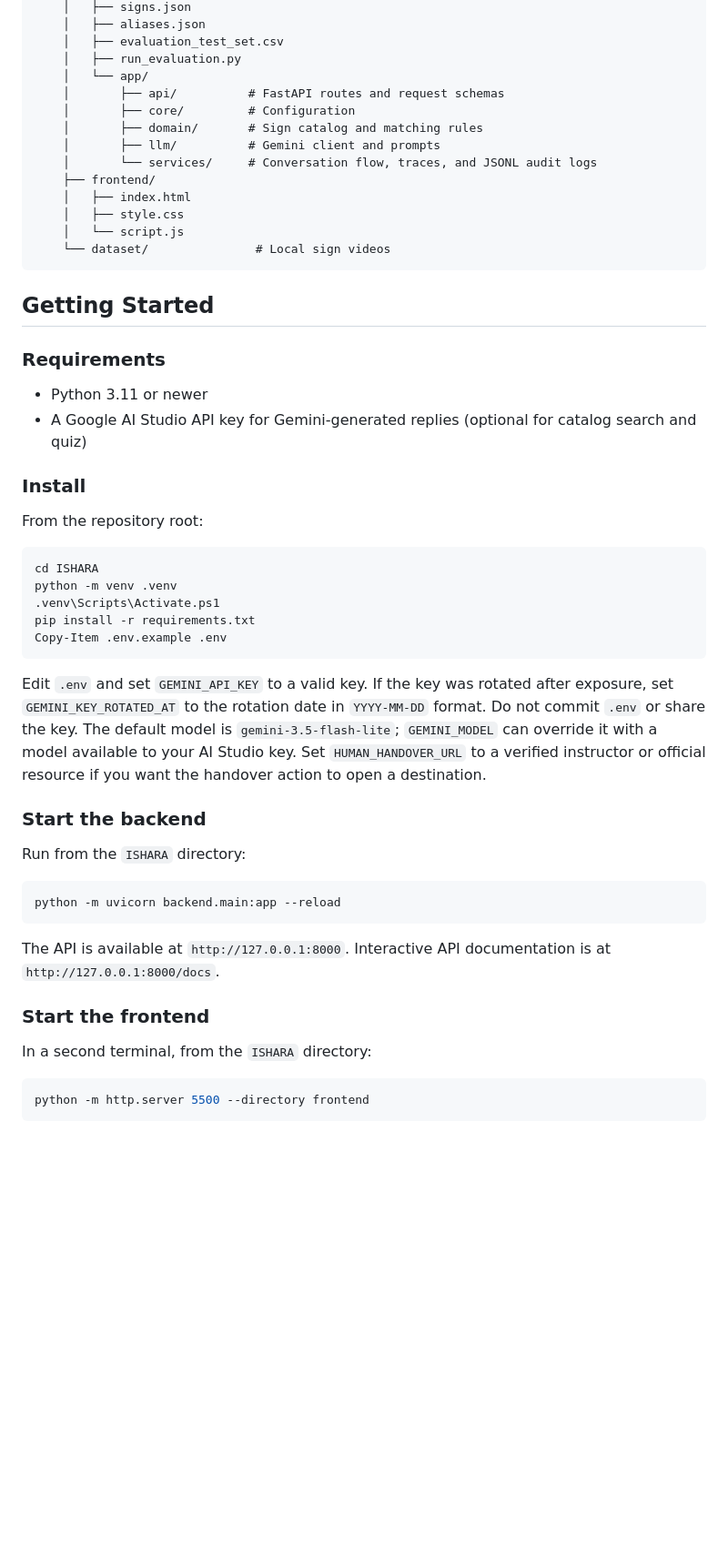
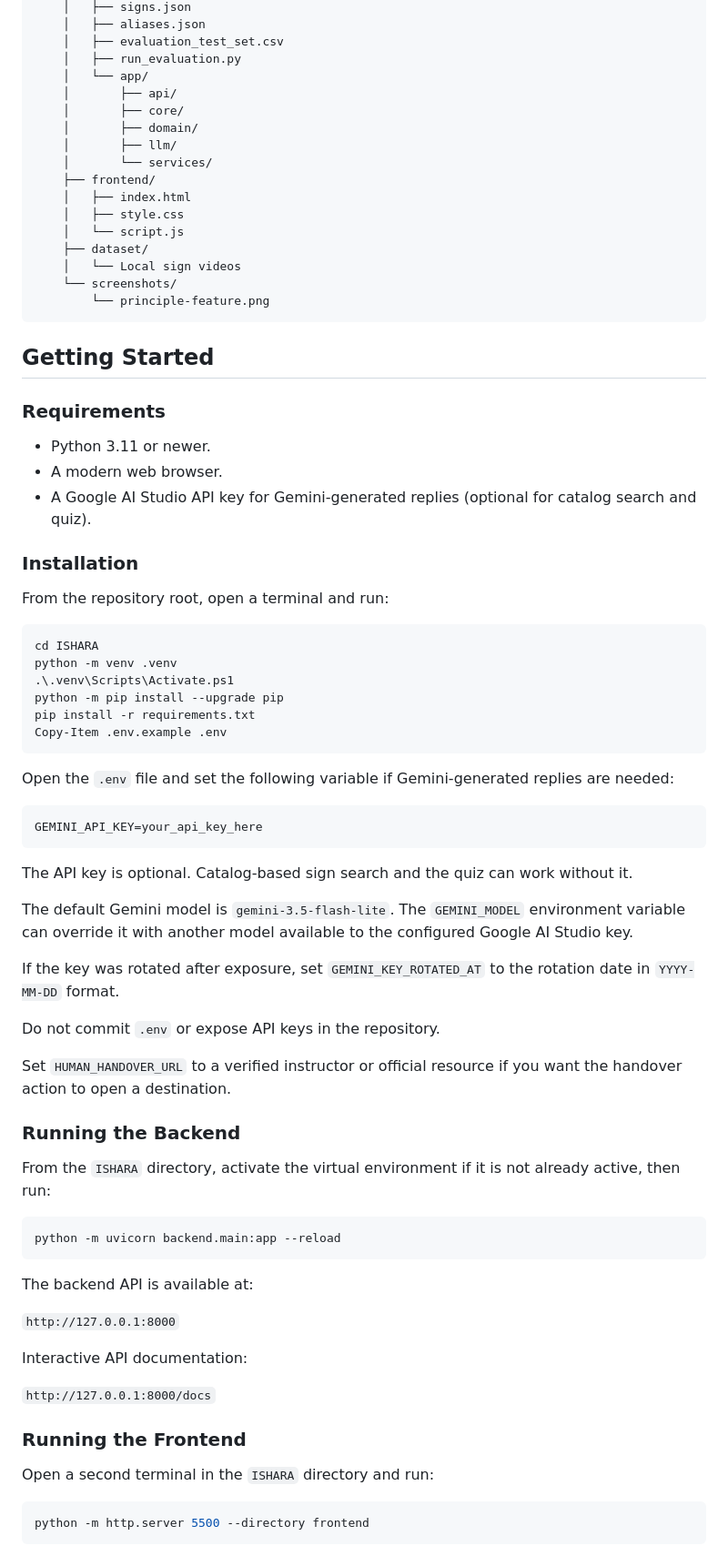
Before and after one commit to mohamedkamal822/HCAI_Project, a Markdown page: README.md, the part around one of its changes. Shown at 91% size. Rendered like a GitHub page; blank space fills up the shorter version.

Commit message:
Update README and add principle feature screenshot

````diff
--- a/README.md
+++ b/README.md
@@ -41,52 +45,77 @@ HCAI_Project/
     │   ├── evaluation_test_set.csv
     │   ├── run_evaluation.py
     │   └── app/
-    │       ├── api/          # FastAPI routes and request schemas
-    │       ├── core/         # Configuration
-    │       ├── domain/       # Sign catalog and matching rules
-    │       ├── llm/          # Gemini client and prompts
-    │       └── services/     # Conversation flow, traces, and JSONL audit logs
+    │       ├── api/
+    │       ├── core/
+    │       ├── domain/
+    │       ├── llm/
+    │       └── services/
     ├── frontend/
     │   ├── index.html
     │   ├── style.css
     │   └── script.js
-    └── dataset/               # Local sign videos
+    ├── dataset/
+    │   └── Local sign videos
+    └── screenshots/
+        └── principle-feature.png
 ```
 
 ## Getting Started
 
 ### Requirements
 
-- Python 3.11 or newer
-- A Google AI Studio API key for Gemini-generated replies (optional for catalog search and quiz)
+- Python 3.11 or newer.
+- A modern web browser.
+- A Google AI Studio API key for Gemini-generated replies (optional for catalog search and quiz).
 
-### Install
+### Installation
 
-From the repository root:
+From the repository root, open a terminal and run:
 
 ```powershell
 cd ISHARA
 python -m venv .venv
-.venv\Scripts\Activate.ps1
+.\.venv\Scripts\Activate.ps1
+python -m pip install --upgrade pip
 pip install -r requirements.txt
 Copy-Item .env.example .env
 ```
 
-Edit `.env` and set `GEMINI_API_KEY` to a valid key. If the key was rotated after exposure, set `GEMINI_KEY_ROTATED_AT` to the rotation date in `YYYY-MM-DD` format. Do not commit `.env` or share the key. The default model is `gemini-3.5-flash-lite`; `GEMINI_MODEL` can override it with a model available to your AI Studio key. Set `HUMAN_HANDOVER_URL` to a verified instructor or official resource if you want the handover action to open a destination.
+Open the `.env` file and set the following variable if Gemini-generated replies are needed:
 
-### Start the backend
+```env
+GEMINI_API_KEY=your_api_key_here
+```
 
-Run from the `ISHARA` directory:
+The API key is optional. Catalog-based sign search and the quiz can work without it.
+
+The default Gemini model is `gemini-3.5-flash-lite`. The `GEMINI_MODEL` environment variable can override it with another model available to the configured Google AI Studio key.
+
+If the key was rotated after exposure, set `GEMINI_KEY_ROTATED_AT` to the rotation date in `YYYY-MM-DD` format.
+
+Do not commit `.env` or expose API keys in the repository.
+
+Set `HUMAN_HANDOVER_URL` to a verified instructor or official resource if you want the handover action to open a destination.
+
+### Running the Backend
+
+From the `ISHARA` directory, activate the virtual environment if it is not already active, then run:
 
 ```powershell
 python -m uvicorn backend.main:app --reload
 ```
 
-The API is available at `http://127.0.0.1:8000`. Interactive API documentation is at `http://127.0.0.1:8000/docs`.
+The backend API is available at:
 
-### Start the frontend
+`http://127.0.0.1:8000`
 
-In a second terminal, from the `ISHARA` directory:
+Interactive API documentation:
+
+`http://127.0.0.1:8000/docs`
+
+### Running the Frontend
+
+Open a second terminal in the `ISHARA` directory and run:
 
 ```powershell
 python -m http.server 5500 --directory frontend
````
Also changed, not shown: other parts of README.md (+50 -11 lines), ISHARA/screenshots/principle-feature.png (added).
